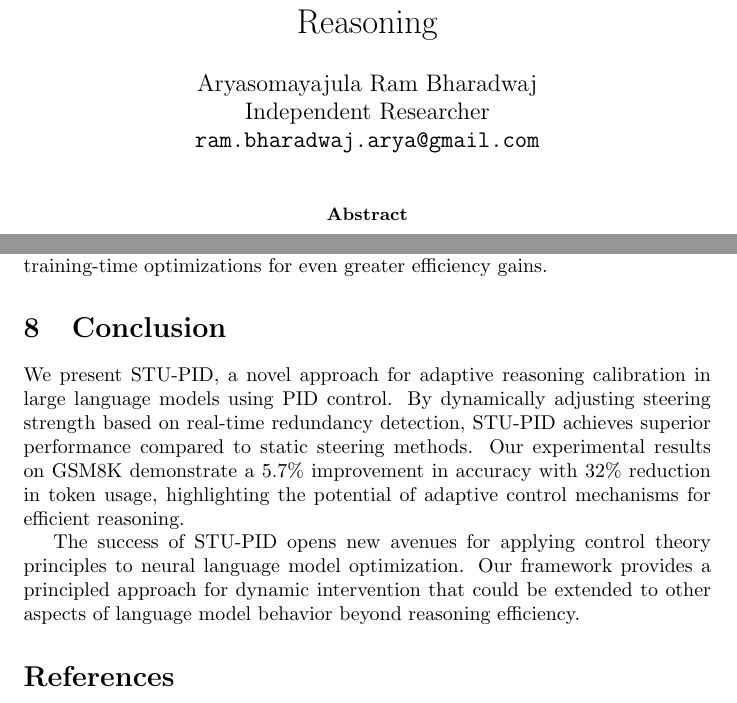
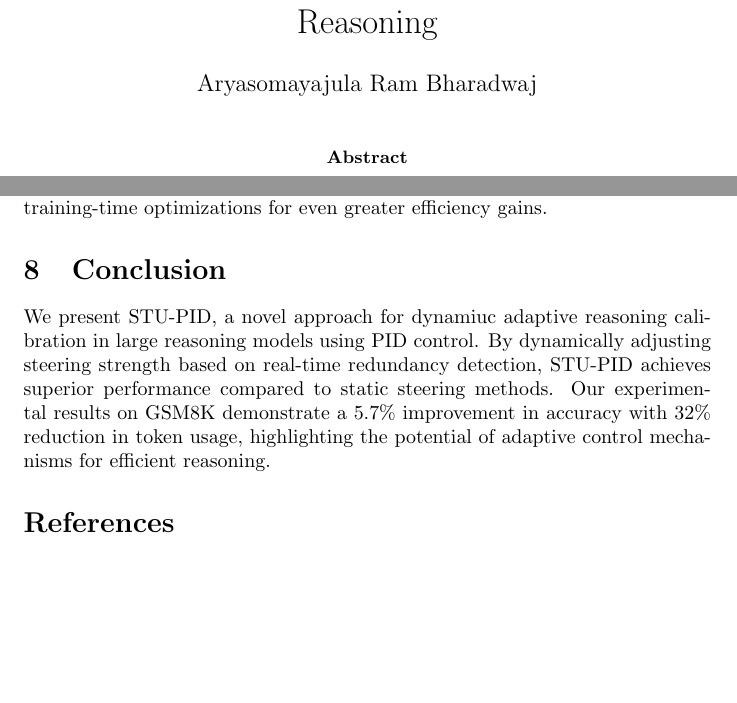
Before and after one commit to rokosbasilisk/STU-PID, a LaTeX paper (stupid.tex): two parts of pages 1 and 8 of 8, joined at a grey line, cut so that both start at the same text, the shorter picture padded with empty space. Compiled offline with pdfLaTeX.

Commit message:
update .

```diff
--- a/paper.tex
+++ b/stupid.tex
@@ -12,10 +12,7 @@
 
 \title{STU-PID: Steering Token Usage via PID Controller for Efficient Large Language Model Reasoning}
 
-\author{Aryasomayajula Ram Bharadwaj\\
-Independent Researcher\\
-\texttt{ram.bharadwaj.arya@gmail.com}}
-
+\author{Aryasomayajula Ram Bharadwaj}
 \date{}
 
 \begin{document}
@@ -252,9 +249,7 @@ While our experiments focus on GSM8K, the framework is designed to be task-agnos
 
 \section{Conclusion}
 
-We present STU-PID, a novel approach for adaptive reasoning calibration in large language models using PID control. By dynamically adjusting steering strength based on real-time redundancy detection, STU-PID achieves superior performance compared to static steering methods. Our experimental results on GSM8K demonstrate a 5.7\% improvement in accuracy with 32\% reduction in token usage, highlighting the potential of adaptive control mechanisms for efficient reasoning.
-
-The success of STU-PID opens new avenues for applying control theory principles to neural language model optimization. Our framework provides a principled approach for dynamic intervention that could be extended to other aspects of language model behavior beyond reasoning efficiency.
+We present STU-PID, a novel approach for dynamiuc adaptive reasoning calibration in large reasoning models using PID control. By dynamically adjusting steering strength based on real-time redundancy detection, STU-PID achieves superior performance compared to static steering methods. Our experimental results on GSM8K demonstrate a 5.7\% improvement in accuracy with 32\% reduction in token usage, highlighting the potential of adaptive control mechanisms for efficient reasoning.
 
 \begin{thebibliography}{10}
 
```
Also changed, not shown: paper.pdf (deleted), stupid.pdf (added), 5 other files.
